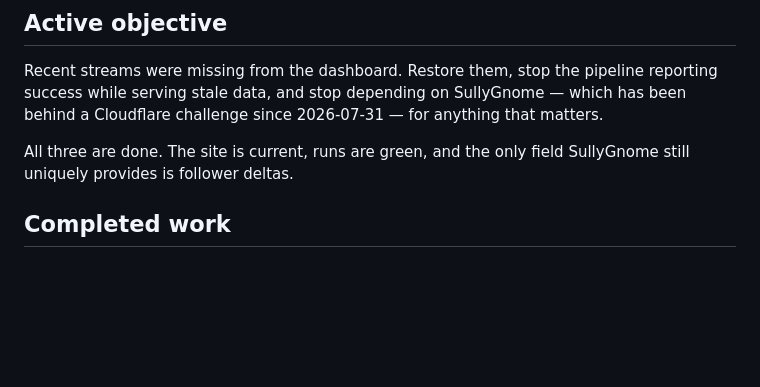
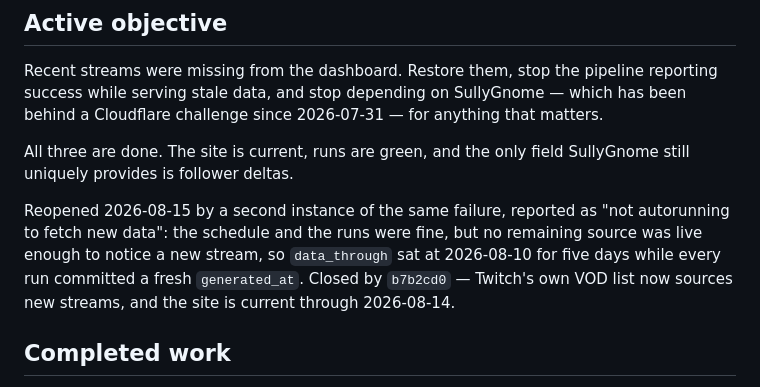
Before and after one commit to sardistic/cyr, a Markdown page: docs/agent/HANDOFF.md, the part around the change. Drawn GitHub-style; blank space fills up the shorter version.

Commit message:
Handoff: record the reopened objective and how it closed
Co-Authored-By: Claude Opus 5 <noreply@anthropic.com>

```diff
--- a/docs/agent/HANDOFF.md
+++ b/docs/agent/HANDOFF.md
@@ -11,6 +11,13 @@ that matters.
 
 All three are done. The site is current, runs are green, and the only field
 SullyGnome still uniquely provides is follower deltas.
+
+Reopened 2026-08-15 by a second instance of the same failure, reported as "not
+autorunning to fetch new data": the schedule and the runs were fine, but no
+remaining source was live enough to notice a new stream, so `data_through` sat
+at 2026-08-10 for five days while every run committed a fresh `generated_at`.
+Closed by `b7b2cd0` — Twitch's own VOD list now sources new streams, and the
+site is current through 2026-08-14.
 
 ## Completed work
 
```
